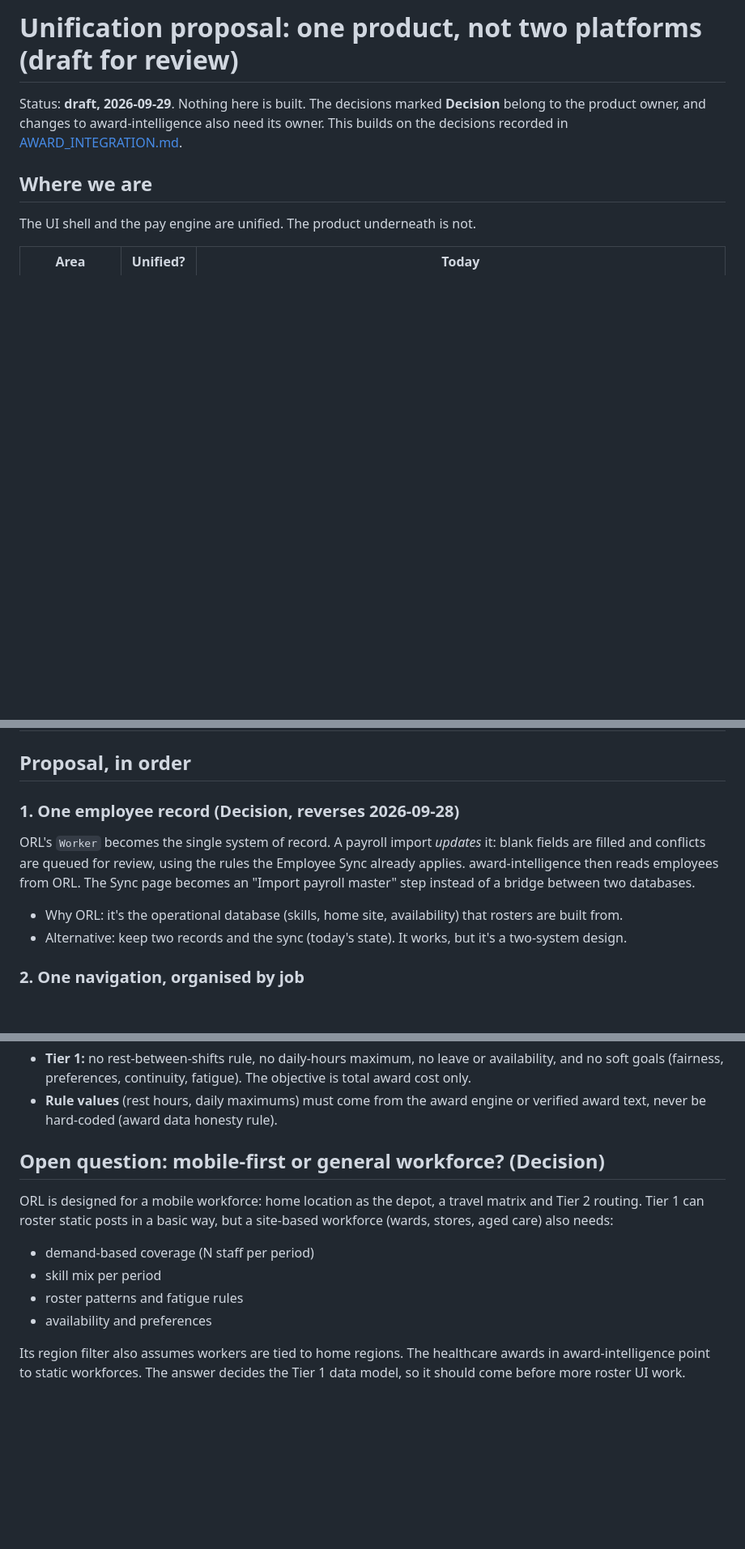
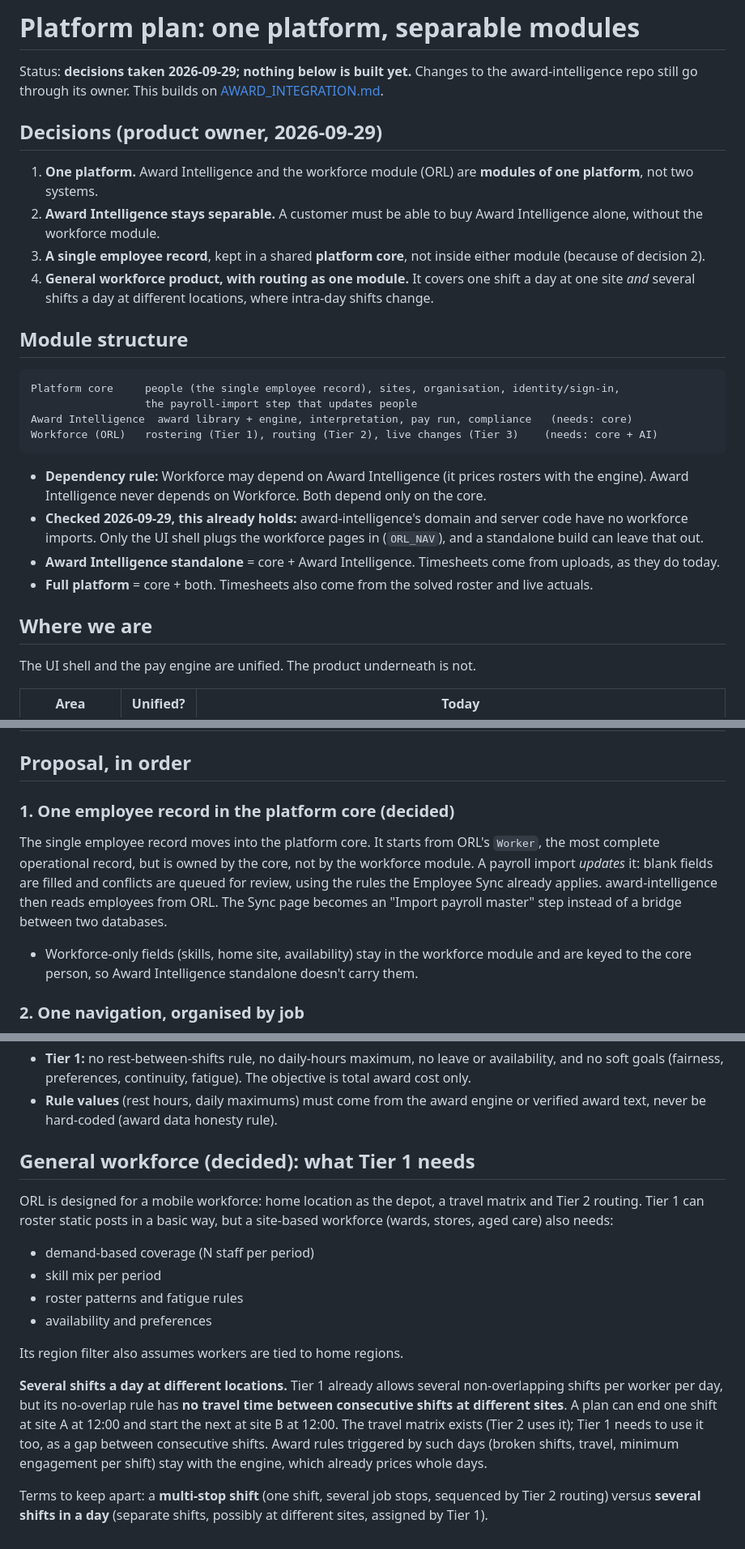
Before and after one commit to shrishishirendu/ORL, a Markdown page: docs/UNIFICATION_PROPOSAL.md, 3 parts joined by grey strips. Shown at 81% size. Drawn GitHub-style; blank space fills up the shorter version.

Commit message:
Record platform decisions: one platform, separable modules, single employee record, general workforce
Co-Authored-By: Claude Opus 5.5 (1M context) <noreply@anthropic.com>

````diff
--- a/docs/UNIFICATION_PROPOSAL.md
+++ b/docs/UNIFICATION_PROPOSAL.md
@@ -1,8 +1,36 @@
-# Unification proposal: one product, not two platforms (draft for review)
+# Platform plan: one platform, separable modules
 
-Status: **draft, 2026-09-29**. Nothing here is built. The decisions marked **Decision** belong to the
-product owner, and changes to award-intelligence also need its owner. This builds on the decisions
-recorded in [AWARD_INTEGRATION.md](AWARD_INTEGRATION.md).
+Status: **decisions taken 2026-09-29; nothing below is built yet.** Changes to the award-intelligence
+repo still go through its owner. This builds on [AWARD_INTEGRATION.md](AWARD_INTEGRATION.md).
+
+## Decisions (product owner, 2026-09-29)
+
+1. **One platform.** Award Intelligence and the workforce module (ORL) are **modules of one
+   platform**, not two systems.
+2. **Award Intelligence stays separable.** A customer must be able to buy Award Intelligence alone,
+   without the workforce module.
+3. **A single employee record**, kept in a shared **platform core**, not inside either module
+   (because of decision 2).
+4. **General workforce product, with routing as one module.** It covers one shift a day at one site
+   *and* several shifts a day at different locations, where intra-day shifts change.
+
+## Module structure
+
+```
+Platform core     people (the single employee record), sites, organisation, identity/sign-in,
+                  the payroll-import step that updates people
+Award Intelligence  award library + engine, interpretation, pay run, compliance   (needs: core)
+Workforce (ORL)   rostering (Tier 1), routing (Tier 2), live changes (Tier 3)    (needs: core + AI)
+```
+
+- **Dependency rule:** Workforce may depend on Award Intelligence (it prices rosters with the
+  engine). Award Intelligence never depends on Workforce. Both depend only on the core.
+- **Checked 2026-09-29, this already holds:** award-intelligence's domain and server code have no
+  workforce imports. Only the UI shell plugs the workforce pages in (`ORL_NAV`), and a standalone
+  build can leave that out.
+- **Award Intelligence standalone** = core + Award Intelligence. Timesheets come from uploads, as
+  they do today.
+- **Full platform** = core + both. Timesheets also come from the solved roster and live actuals.
 
 ## Where we are
 
@@ -20,14 +48,15 @@ The UI shell and the pay engine are unified. The product underneath is not.
 
 ## Proposal, in order
 
-### 1. One employee record (**Decision**, reverses 2026-09-28)
-ORL's `Worker` becomes the single system of record. A payroll import *updates* it: blank fields are
+### 1. One employee record in the platform core (decided)
+The single employee record moves into the platform core. It starts from ORL's `Worker`, the most
+complete operational record, but is owned by the core, not by the workforce module. A payroll import *updates* it: blank fields are
 filled and conflicts are queued for review, using the rules the Employee Sync already applies.
 award-intelligence then reads employees from ORL. The Sync page becomes an "Import payroll master"
 step instead of a bridge between two databases.
 
-- Why ORL: it's the operational database (skills, home site, availability) that rosters are built from.
-- Alternative: keep two records and the sync (today's state). It works, but it's a two-system design.
+- Workforce-only fields (skills, home site, availability) stay in the workforce module and are keyed
+  to the core person, so Award Intelligence standalone doesn't carry them.
 
 ### 2. One navigation, organised by job
 Plan · Dispatch · Live · Workforce · Pay · Compliance. Retire award-intelligence's duplicate
@@ -50,7 +79,7 @@ for the product to feel like one.
 - **Rule values** (rest hours, daily maximums) must come from the award engine or verified award
   text, never be hard-coded (award data honesty rule).
 
-## Open question: mobile-first or general workforce? (**Decision**)
+## General workforce (decided): what Tier 1 needs
 ORL is designed for a mobile workforce: home location as the depot, a travel matrix and Tier 2
 routing. Tier 1 can roster static posts in a basic way, but a site-based workforce (wards, stores,
 aged care) also needs:
@@ -59,6 +88,15 @@ aged care) also needs:
 - roster patterns and fatigue rules
 - availability and preferences
 
-Its region filter also assumes workers are tied to home regions. The healthcare awards in
-award-intelligence point to static workforces. The answer decides the Tier 1 data model, so it
-should come before more roster UI work.
+Its region filter also assumes workers are tied to home regions.
+
+**Several shifts a day at different locations.** Tier 1 already allows several non-overlapping
+shifts per worker per day, but its no-overlap rule has **no travel time between consecutive shifts
+at different sites**. A plan can end one shift at site A at 12:00 and start the next at site B at
+12:00. The travel matrix exists (Tier 2 uses it); Tier 1 needs to use it too, as a gap between
+consecutive shifts. Award rules triggered by such days (broken shifts, travel, minimum engagement
+per shift) stay with the engine, which already prices whole days.
+
+Terms to keep apart: a **multi-stop shift** (one shift, several job stops, sequenced by Tier 2
+routing) versus **several shifts in a day** (separate shifts, possibly at different sites, assigned
+by Tier 1).
````
